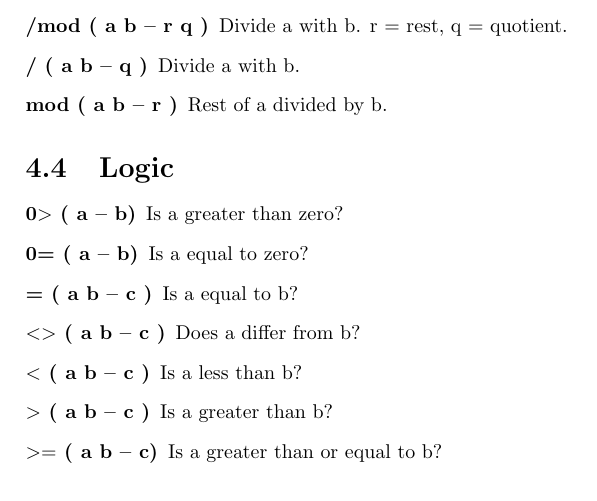
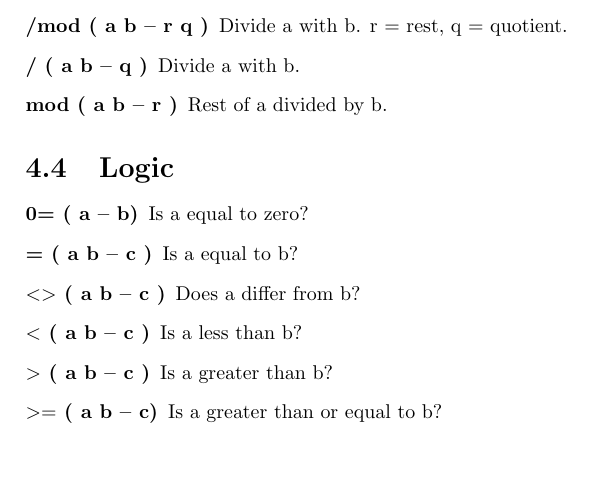
Before and after one commit to jkotlinski/durexforth, a LaTeX document (docs/manual.tex, which reads docs/forth.tex): part of page 13 of 19, cut so that both start at the same text, the shorter picture padded with empty space. Compiled offline with pdfLaTeX.

Commit message:
Get rid of fairly pointless 0> keyword

```diff
--- a/docs/forth.tex
+++ b/docs/forth.tex
@@ -108,7 +108,6 @@ Drop value on top of return stack.
 \section{Logic}
 
 \begin{description}
-\item[0$>$ ( a -- b)] Is a greater than zero?
 \item[0= ( a -- b)] Is a equal to zero?
 \item[= ( a b -- c )] Is a equal to b?
 \item[$<>$ ( a b -- c )] Does a differ from b?
```
Also changed, not shown: 2 other files.
